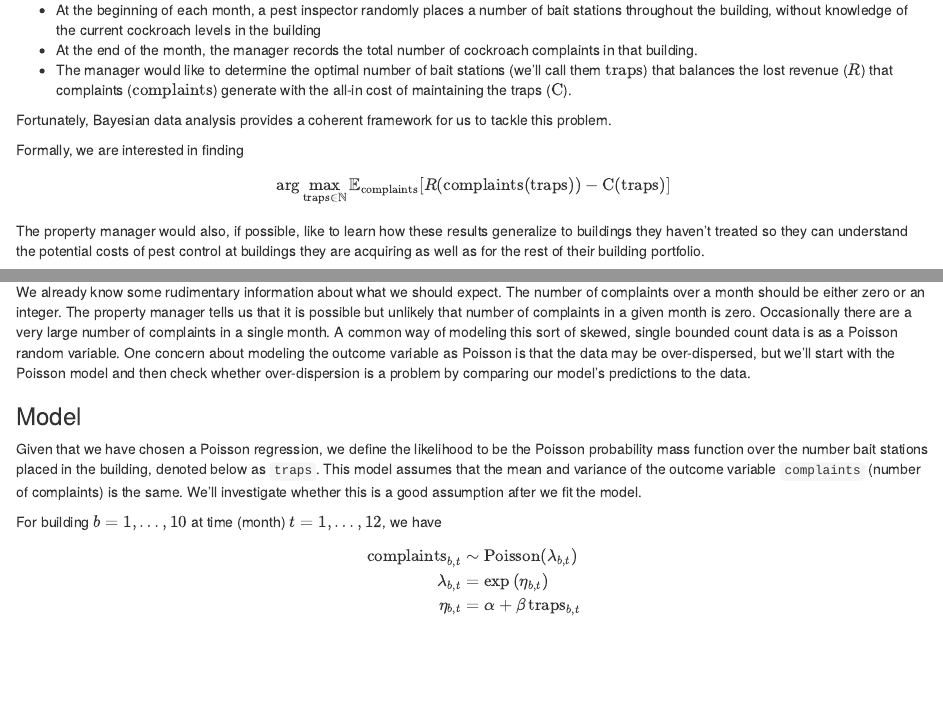
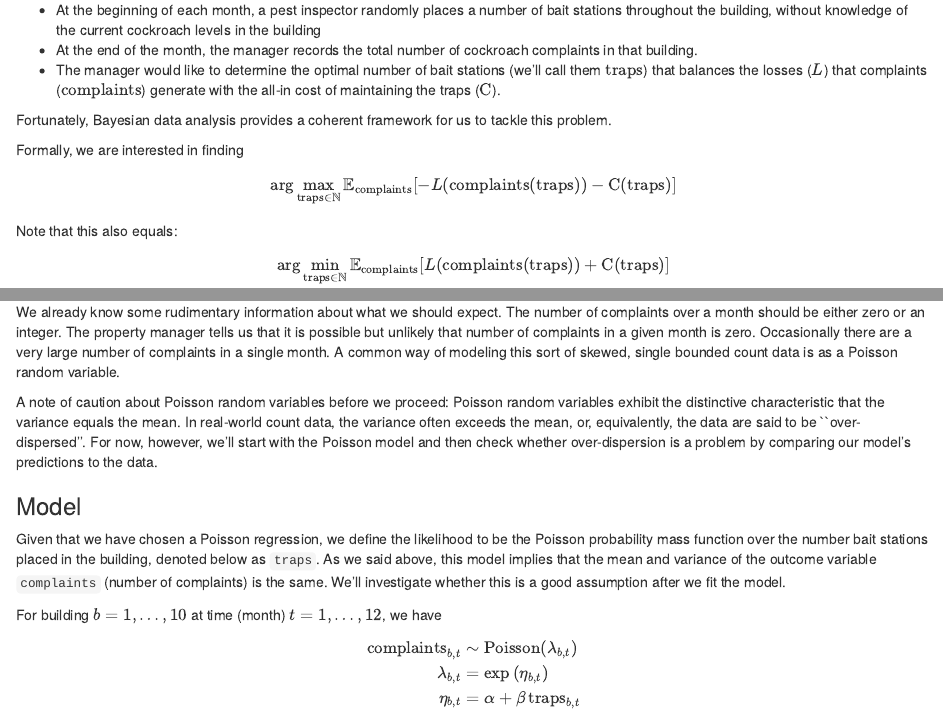
Before and after one commit to jgabry/lander-stan-class-2021, an R Markdown document (main.Rmd): the page in a window 1100 px wide, from 1630 px down, and a second part further down, joined at a grey line. Rendered offline with R 4.5, knitr and Pandoc, with nearby package versions.

Commit message:
Added description of overdispersion and changed lost revenue to loss

```diff
--- a/main.Rmd
+++ b/main.Rmd
@@ -78,7 +78,7 @@ cockroach levels in the building
 * At the end of the month, the manager records
 the total number of cockroach complaints in that building.
 * The manager would like to determine the optimal number of bait stations (we'll call them $\textrm{traps}$) that
-balances the lost revenue ($R$) that complaints ($\textrm{complaints}$) generate
+balances the losses ($L$) that complaints ($\textrm{complaints}$) generate
 with the all-in cost of maintaining the traps ($\textrm{C}$).
 
 Fortunately, Bayesian data analysis provides a coherent framework for us to tackle this problem.
@@ -86,7 +86,12 @@ Fortunately, Bayesian data analysis provides a coherent framework for us to tack
 Formally, we are interested in finding
 
 $$
-\arg\max_{\textrm{traps} \in \mathbb{N}} \mathbb{E}_{\text{complaints}}[R(\textrm{complaints}(\textrm{traps})) - \textrm{C}(\textrm{traps})]
+\arg\max_{\textrm{traps} \in \mathbb{N}} \mathbb{E}_{\text{complaints}}[-L(\textrm{complaints}(\textrm{traps})) - \textrm{C}(\textrm{traps})]
+$$
+Note that this also equals:
+
+$$
+\arg\min_{\textrm{traps} \in \mathbb{N}} \mathbb{E}_{\text{complaints}}[L(\textrm{complaints}(\textrm{traps})) + \textrm{C}(\textrm{traps})]
 $$
 
 The property manager would also, if possible, like to learn how these results
@@ -168,9 +173,13 @@ number of complaints over a month should be either zero or an integer. The
 property manager tells us that it is possible but unlikely that number of
 complaints in a given month is zero. Occasionally there are a very large number
 of complaints in a single month. A common way of modeling this sort of skewed,
-single bounded count data is as a Poisson random variable. One concern about
-modeling the outcome variable as Poisson is that the data may be
-over-dispersed, but we'll start with the Poisson model and then check
+single bounded count data is as a Poisson random variable.
+
+A note of caution about Poisson random variables before we proceed:
+Poisson random variables exhibit the distinctive characteristic that the variance
+equals the mean. In real-world count data, the variance often exceeds the mean,
+or, equivalently, the data are said to be ``over-dispersed''.
+For now, however, we'll start with the Poisson model and then check
 whether over-dispersion is a problem by comparing our model's predictions
 to the data.
 
@@ -178,7 +187,7 @@ to the data.
 
 Given that we have chosen a Poisson regression, we define the likelihood to be
 the Poisson probability mass function over the number bait stations placed in
-the building, denoted below as `traps`. This model assumes that the mean and
+the building, denoted below as `traps`. As we said above, this model implies that the mean and
 variance of the outcome variable `complaints` (number of complaints) is the
 same. We'll investigate whether this is a good assumption after we fit the
 model.
```
